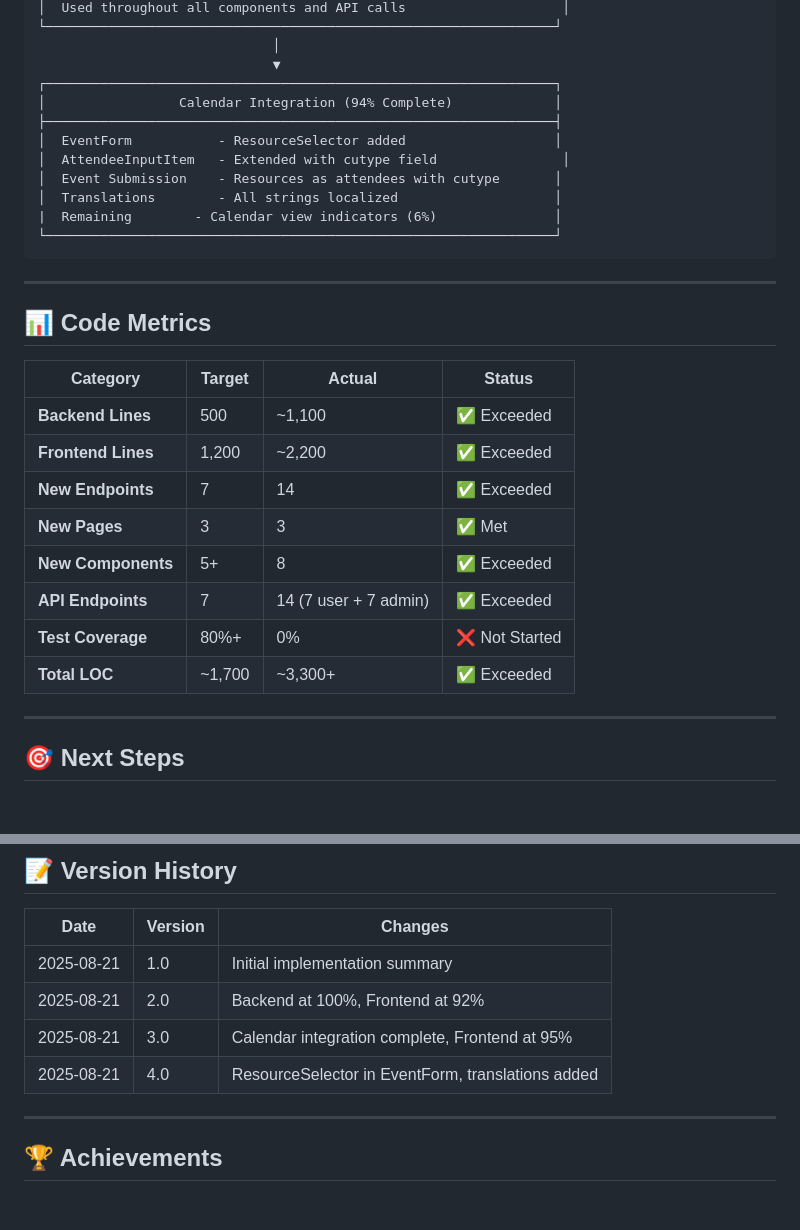
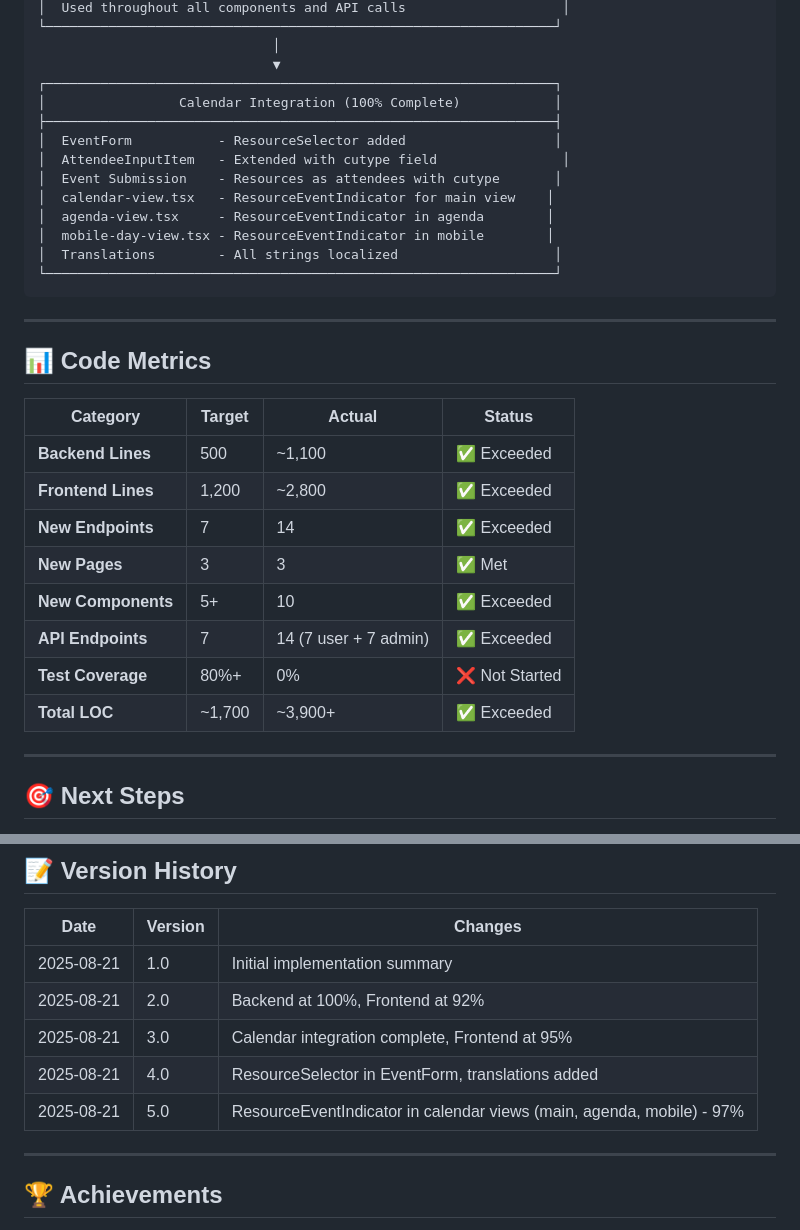
Before and after one commit to tobias-weiss-ai-xr/SOGo6-dockerized, a Markdown page: RESOURCE_BOOKING_IMPLEMENTATION_SUMMARY.md, 2 parts joined by grey strips. Rendered like a GitHub page; blank space fills up the shorter version.

````diff
--- a/RESOURCE_BOOKING_IMPLEMENTATION_SUMMARY.md
+++ b/RESOURCE_BOOKING_IMPLEMENTATION_SUMMARY.md
@@ -362,13 +365,15 @@ The Resource Booking feature is now **94% complete** with **all core functionali
                               │
                               ▼
 ┌─────────────────────────────────────────────────────────────────┐
-│                 Calendar Integration (94% Complete)             │
+│                 Calendar Integration (100% Complete)            │
 ├─────────────────────────────────────────────────────────────────┤
 │  EventForm           - ResourceSelector added                   │
 │  AttendeeInputItem   - Extended with cutype field                │
 │  Event Submission    - Resources as attendees with cutype       │
+│  calendar-view.tsx   - ResourceEventIndicator for main view    │
+│  agenda-view.tsx     - ResourceEventIndicator in agenda        │
+│  mobile-day-view.tsx - ResourceEventIndicator in mobile        │
 │  Translations        - All strings localized                    │
-|  Remaining        - Calendar view indicators (6%)               │
 └─────────────────────────────────────────────────────────────────┘
 ```
 
@@ -379,13 +384,13 @@ The Resource Booking feature is now **94% complete** with **all core functionali
 | Category | Target | Actual | Status |
 |----------|--------|--------|--------|
 | **Backend Lines** | 500 | ~1,100 | ✅ Exceeded |
-| **Frontend Lines** | 1,200 | ~2,200 | ✅ Exceeded |
+| **Frontend Lines** | 1,200 | ~2,800 | ✅ Exceeded |
 | **New Endpoints** | 7 | 14 | ✅ Exceeded |
 | **New Pages** | 3 | 3 | ✅ Met |
-| **New Components** | 5+ | 8 | ✅ Exceeded |
+| **New Components** | 5+ | 10 | ✅ Exceeded |
 | **API Endpoints** | 7 | 14 (7 user + 7 admin) | ✅ Exceeded |
 | **Test Coverage** | 80%+ | 0% | ❌ Not Started |
-| **Total LOC** | ~1,700 | ~3,300+ | ✅ Exceeded |
+| **Total LOC** | ~1,700 | ~3,900+ | ✅ Exceeded |
 
 ---
 
@@ -485,6 +490,7 @@ The Resource Booking feature is now **94% complete** with **all core functionali
 | 2025-08-21 | 2.0 | Backend at 100%, Frontend at 92% |
 | 2025-08-21 | 3.0 | Calendar integration complete, Frontend at 95% |
 | 2025-08-21 | 4.0 | ResourceSelector in EventForm, translations added |
+| 2025-08-21 | 5.0 | ResourceEventIndicator in calendar views (main, agenda, mobile) - 97% |
 
 ---
 
````
Also changed, not shown: other parts of RESOURCE_BOOKING_IMPLEMENTATION_SUMMARY.md (+26 -23 lines).
